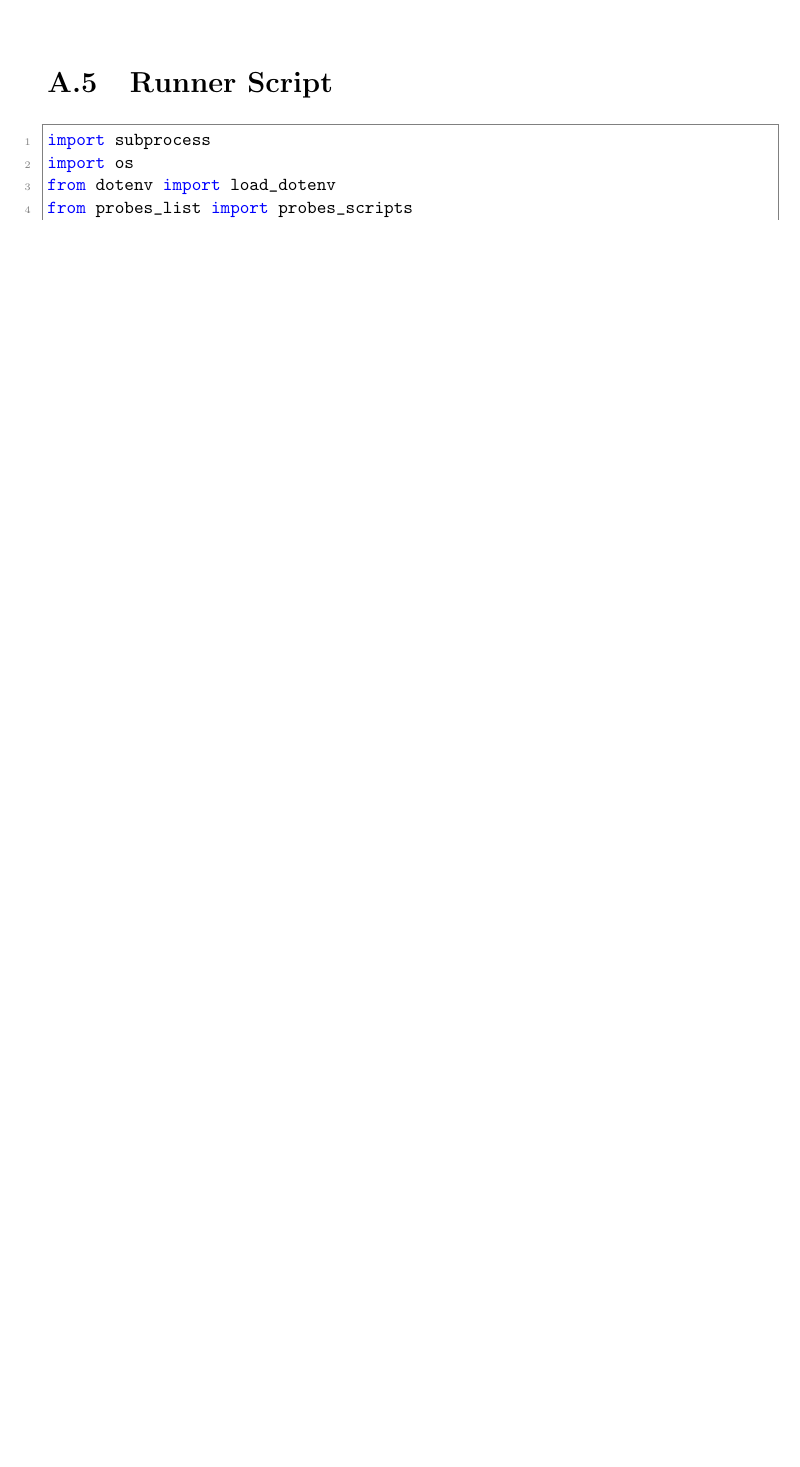
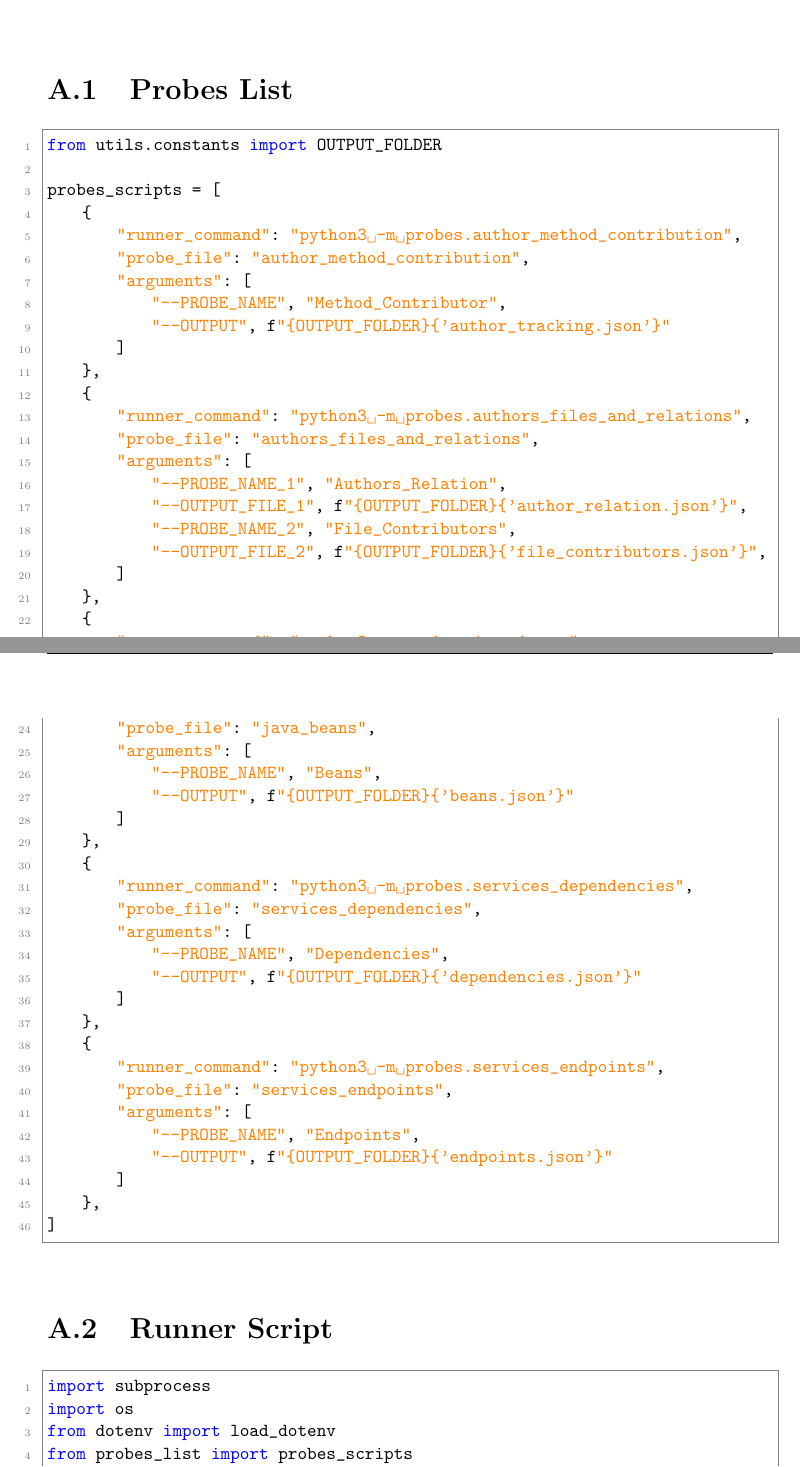
Before and after one commit to WaqarAwan376/MEng-Project, a LaTeX thesis (Report/Report_Main.tex, which reads Report/appendixA.tex): part of page 73 of 84 before the commit and two parts of pages 68 and 69 of 86 after it, the two joined at a grey line, cut at the place of the change, the shorter picture padded with empty space. Compiled offline with pdfLaTeX.

Commit message:
Report: Minor Changes in appendix A and chapter 1 intro

```diff
--- a/Report/appendixA.tex
+++ b/Report/appendixA.tex
@@ -1 +1,59 @@
 \chapter{Scripts and Outputs}\label{appendix_a}
+
+\section{Probes List}\label{appendix_sec:probes_list}
+\begin{lstlisting}[language=Python]
+from utils.constants import OUTPUT_FOLDER
+
+probes_scripts = [
+    {
+        "runner_command": "python3 -m probes.author_method_contribution",
+        "probe_file": "author_method_contribution",
+        "arguments": [
+            "--PROBE_NAME", "Method_Contributor",
+            "--OUTPUT", f"{OUTPUT_FOLDER}{'author_tracking.json'}"
+        ]
+    },
+    {
+        "runner_command": "python3 -m probes.authors_files_and_relations",
+        "probe_file": "authors_files_and_relations",
+        "arguments": [
+            "--PROBE_NAME_1", "Authors_Relation",
+            "--OUTPUT_FILE_1", f"{OUTPUT_FOLDER}{'author_relation.json'}",
+            "--PROBE_NAME_2", "File_Contributors",
+            "--OUTPUT_FILE_2", f"{OUTPUT_FOLDER}{'file_contributors.json'}",
+        ]
+    },
+    {
+        "runner_command": "python3 -m probes.java_beans",
+        "probe_file": "java_beans",
+        "arguments": [
+            "--PROBE_NAME", "Beans",
+            "--OUTPUT", f"{OUTPUT_FOLDER}{'beans.json'}"
+        ]
+    },
+    {
+        "runner_command": "python3 -m probes.services_dependencies",
+        "probe_file": "services_dependencies",
+        "arguments": [
+            "--PROBE_NAME", "Dependencies",
+            "--OUTPUT", f"{OUTPUT_FOLDER}{'dependencies.json'}"
+        ]
+    },
+    {
+        "runner_command": "python3 -m probes.services_endpoints",
+        "probe_file": "services_endpoints",
+        "arguments": [
+            "--PROBE_NAME", "Endpoints",
+            "--OUTPUT", f"{OUTPUT_FOLDER}{'endpoints.json'}"
+        ]
+    },
+]
+\end{lstlisting}
+
+\section{Runner Script}\label{appendix_sec:py_runner_script}
+\begin{lstlisting}[language=Python]
+import subprocess
+import os
+from dotenv import load_dotenv
+from probes_list import probes_scripts
+from utils.constants import OUTPUT_FOLDER
@@ -192,11 +285,3 @@
   ]
 }
 \end{lstlisting}
-
-\section{Runner Script}\label{appendix_sec:py_runner_script}
-\begin{lstlisting}[language=Python]
-import subprocess
-import os
-from dotenv import load_dotenv
-from probes_list import probes_scripts
-from utils.constants import OUTPUT_FOLDER
```
Also changed, not shown: Report/chapter 1/intro.tex (+1 -1 lines), Report/appendixA.tex (70 more changed lines).
